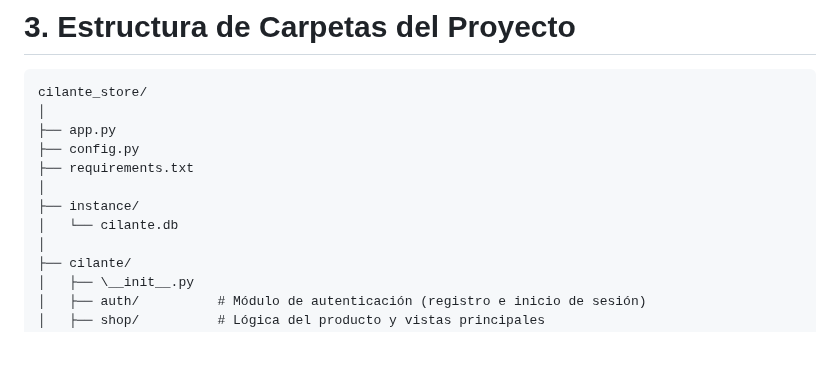
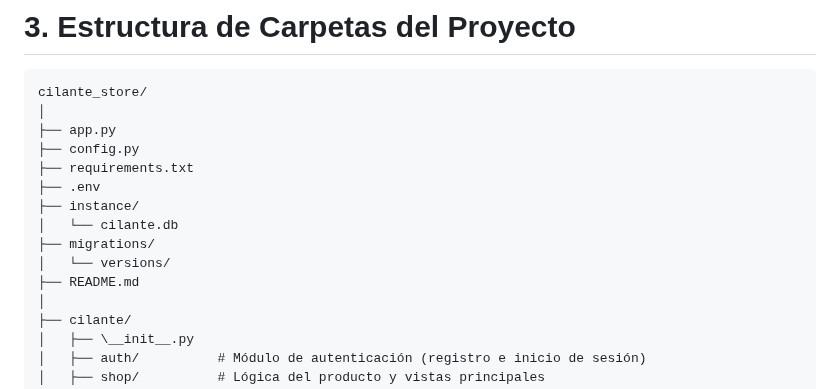
Before and after one commit to dylanbitz/cilante-store, a Markdown page: project-planning.md, the part around the change. Rendered like a GitHub page; blank space fills up the shorter version.

Commit message:
añadir archivos de configuración y migraciones en la estructura del proyecto

```diff
--- a/project-planning.md
+++ b/project-planning.md
@@ -60,9 +60,12 @@ cilante_store/
 ├── app.py
 ├── config.py
 ├── requirements.txt
-│
+├── .env
 ├── instance/
 │   └── cilante.db
+├── migrations/
+│   └── versions/
+├── README.md
 │
 ├── cilante/
 │   ├── \__init__.py
```
